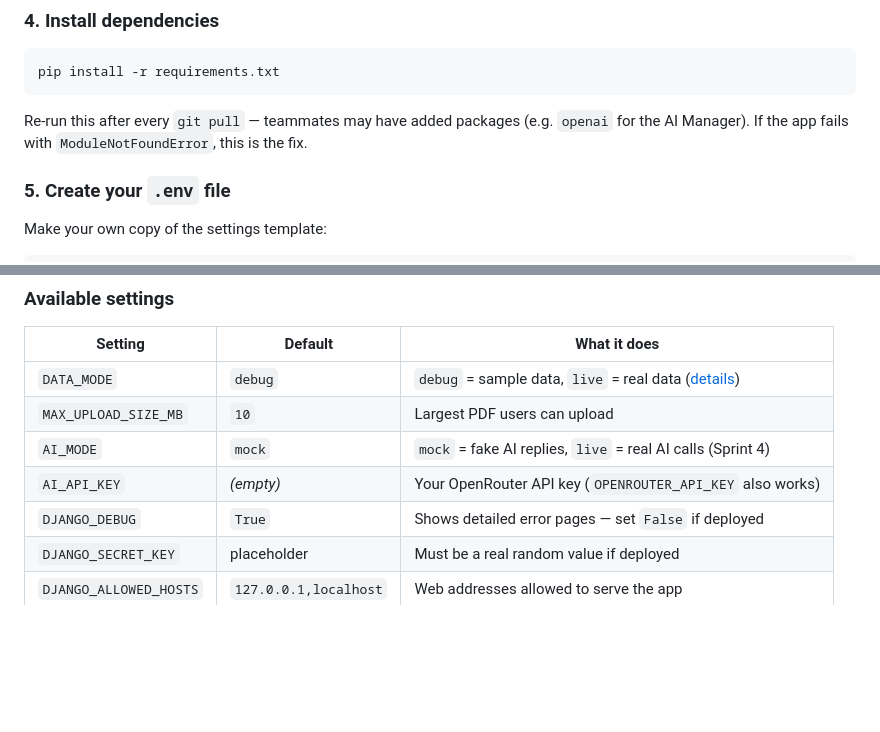
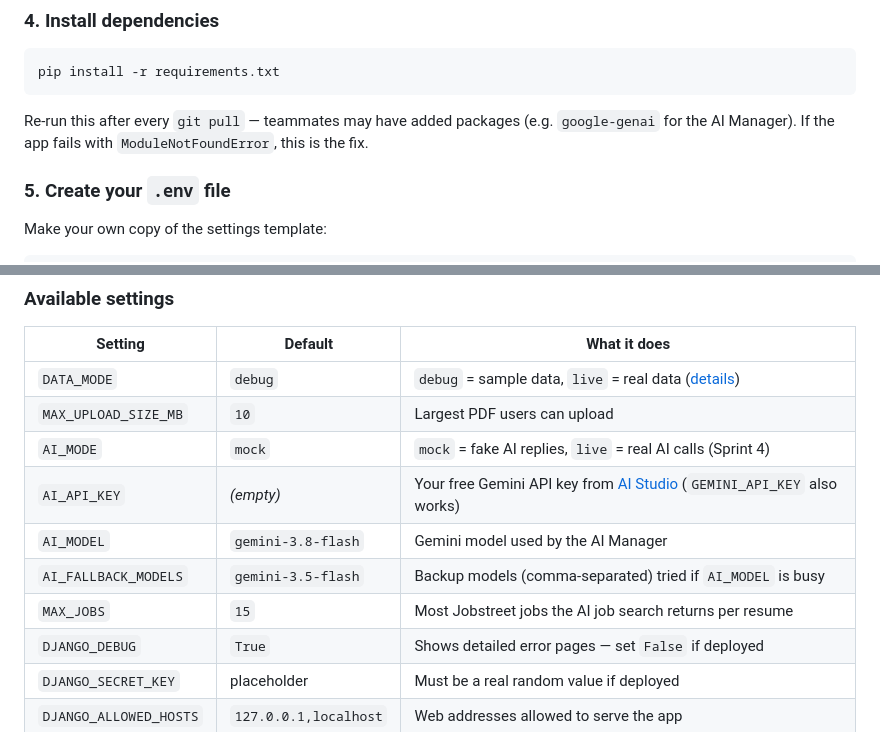
Before and after one commit to zeeEXE06/INF1103_Group-3_Assgn1, a Markdown page: README.md, 2 parts joined by grey strips. Rendered like a GitHub page; blank space fills up the shorter version.

````diff
--- a/README.md
+++ b/README.md
@@ -81,7 +81,7 @@ pip install -r requirements.txt
 ```
 
 Re-run this after every `git pull` — teammates may have added packages
-(e.g. `openai` for the AI Manager). If the app fails with
+(e.g. `google-genai` for the AI Manager). If the app fails with
 `ModuleNotFoundError`, this is the fix.
 
 ### 5. Create your `.env` file
@@ -154,7 +154,10 @@ After changing `.env`, **restart `runserver`** for it to take effect.
 | `DATA_MODE` | `debug` | `debug` = sample data, `live` = real data ([details](#debug-vs-live-mode)) |
 | `MAX_UPLOAD_SIZE_MB` | `10` | Largest PDF users can upload |
 | `AI_MODE` | `mock` | `mock` = fake AI replies, `live` = real AI calls (Sprint 4) |
-| `AI_API_KEY` | *(empty)* | Your OpenRouter API key (`OPENROUTER_API_KEY` also works) |
+| `AI_API_KEY` | *(empty)* | Your free Gemini API key from [AI Studio](https://aistudio.google.com/apikey) (`GEMINI_API_KEY` also works) |
+| `AI_MODEL` | `gemini-3.8-flash` | Gemini model used by the AI Manager |
+| `AI_FALLBACK_MODELS` | `gemini-3.5-flash` | Backup models (comma-separated) tried if `AI_MODEL` is busy |
+| `MAX_JOBS` | `15` | Most Jobstreet jobs the AI job search returns per resume |
 | `DJANGO_DEBUG` | `True` | Shows detailed error pages — set `False` if deployed |
 | `DJANGO_SECRET_KEY` | placeholder | Must be a real random value if deployed |
 | `DJANGO_ALLOWED_HOSTS` | `127.0.0.1,localhost` | Web addresses allowed to serve the app |
````
